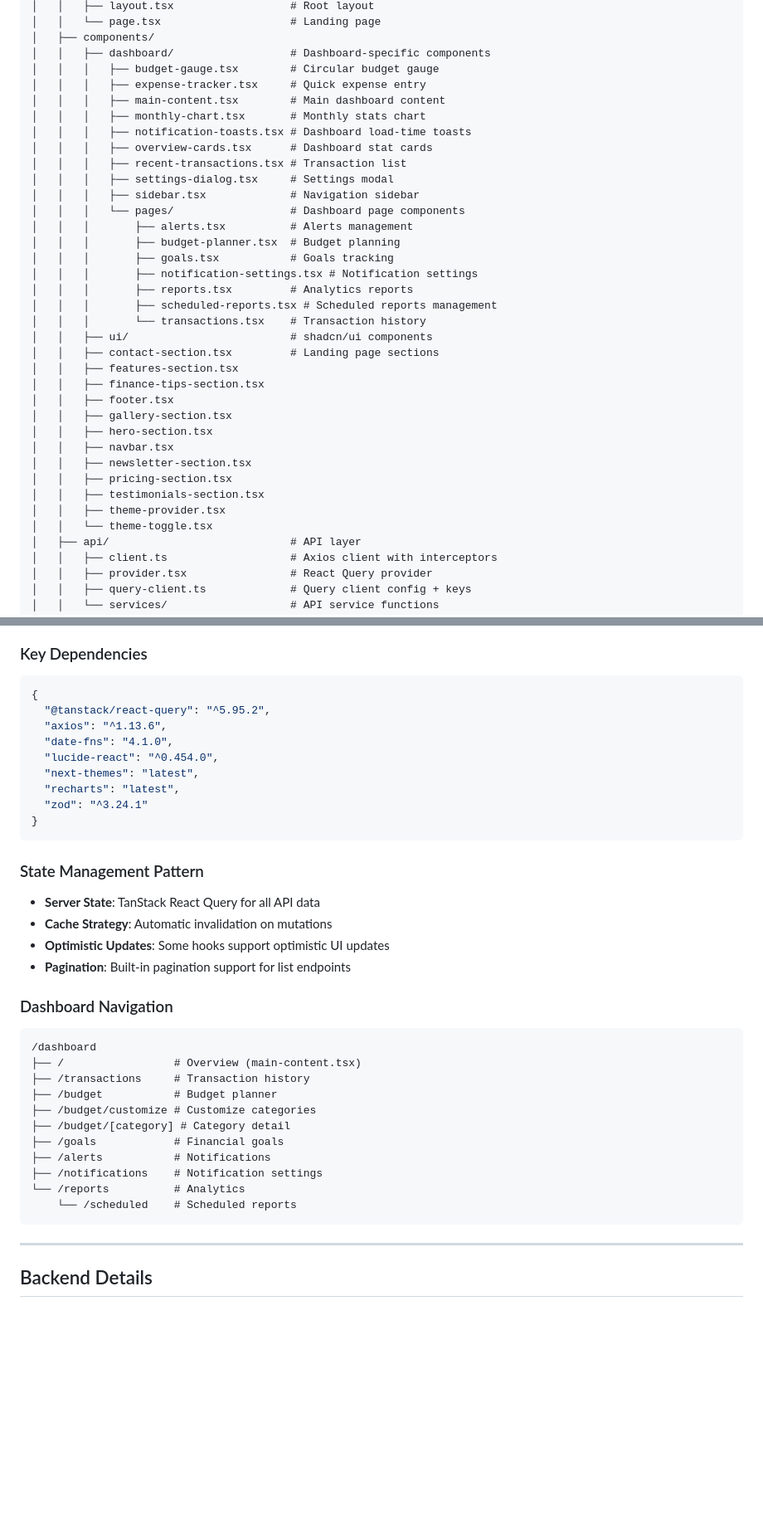
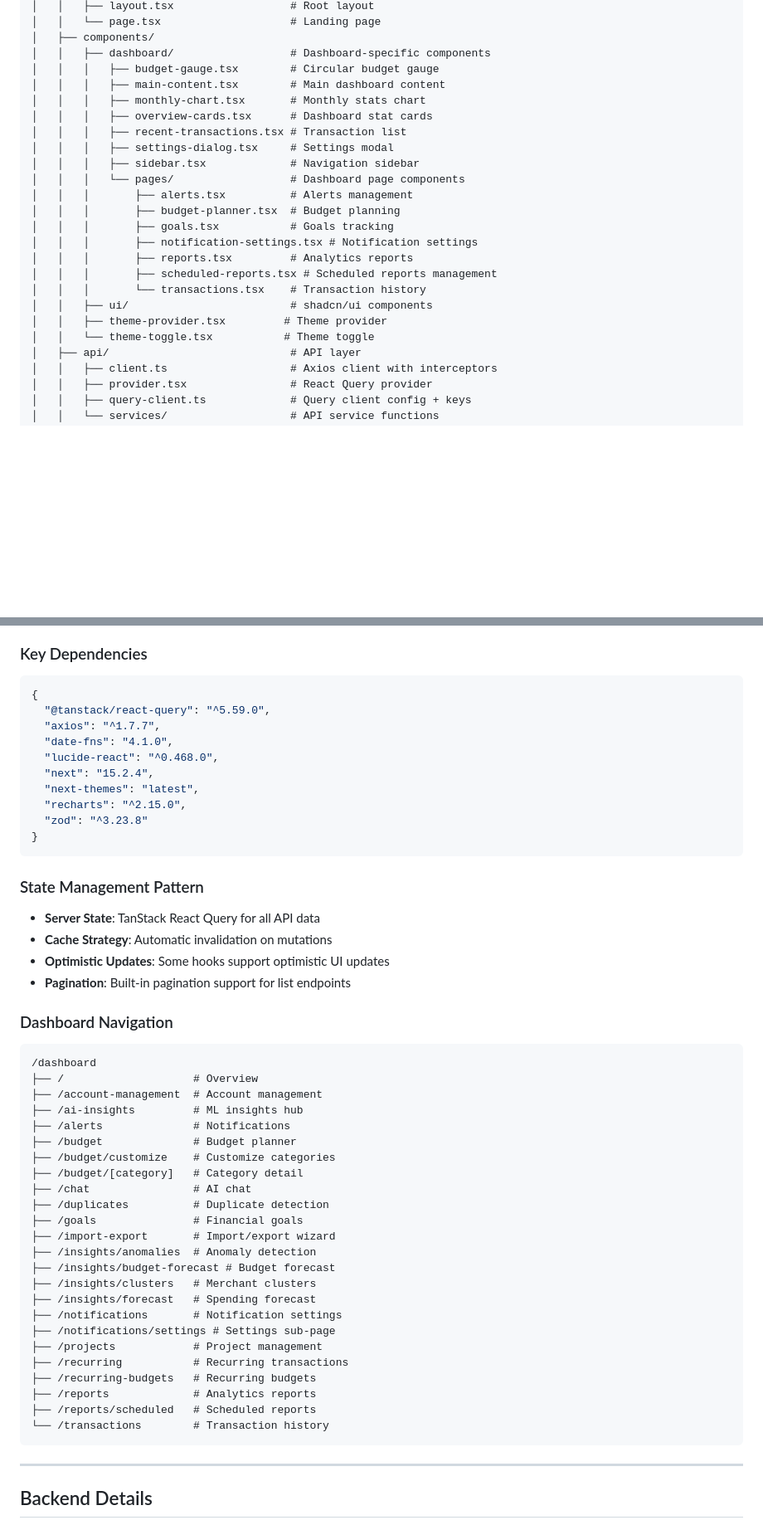
Before and after one commit to Harman8815/Wealth-wise, a Markdown page: PROJECT_DOCUMENTATION.md, 2 parts joined by grey strips. Shown at 83% size. GitHub-like rendering; blank space fills up the shorter version.

````diff
--- a/PROJECT_DOCUMENTATION.md
+++ b/PROJECT_DOCUMENTATION.md
@@ -64,10 +64,8 @@ WealthWise/
 │   ├── components/
 │   │   ├── dashboard/                  # Dashboard-specific components
 │   │   │   ├── budget-gauge.tsx        # Circular budget gauge
-│   │   │   ├── expense-tracker.tsx     # Quick expense entry
 │   │   │   ├── main-content.tsx        # Main dashboard content
 │   │   │   ├── monthly-chart.tsx       # Monthly stats chart
-│   │   │   ├── notification-toasts.tsx # Dashboard load-time toasts
 │   │   │   ├── overview-cards.tsx      # Dashboard stat cards
 │   │   │   ├── recent-transactions.tsx # Transaction list
 │   │   │   ├── settings-dialog.tsx     # Settings modal
@@ -81,18 +79,8 @@ WealthWise/
 │   │   │       ├── scheduled-reports.tsx # Scheduled reports management
 │   │   │       └── transactions.tsx    # Transaction history
 │   │   ├── ui/                         # shadcn/ui components
-│   │   ├── contact-section.tsx         # Landing page sections
-│   │   ├── features-section.tsx
-│   │   ├── finance-tips-section.tsx
-│   │   ├── footer.tsx
-│   │   ├── gallery-section.tsx
-│   │   ├── hero-section.tsx
-│   │   ├── navbar.tsx
-│   │   ├── newsletter-section.tsx
-│   │   ├── pricing-section.tsx
-│   │   ├── testimonials-section.tsx
-│   │   ├── theme-provider.tsx
-│   │   └── theme-toggle.tsx
+│   │   ├── theme-provider.tsx         # Theme provider
+│   │   └── theme-toggle.tsx           # Theme toggle
 │   ├── api/                            # API layer
 │   │   ├── client.ts                   # Axios client with interceptors
 │   │   ├── provider.tsx                # React Query provider
@@ -269,13 +255,14 @@ WealthWise/
 ### Key Dependencies
 ```json
 {
-  "@tanstack/react-query": "^5.95.2",
-  "axios": "^1.13.6",
+  "@tanstack/react-query": "^5.59.0",
+  "axios": "^1.7.7",
   "date-fns": "4.1.0",
-  "lucide-react": "^0.454.0",
+  "lucide-react": "^0.468.0",
+  "next": "15.2.4",
   "next-themes": "latest",
-  "recharts": "latest",
-  "zod": "^3.24.1"
+  "recharts": "^2.15.0",
+  "zod": "^3.23.8"
 }
 ```
 
@@ -288,16 +275,29 @@ WealthWise/
 ### Dashboard Navigation
 ```
 /dashboard
-├── /                 # Overview (main-content.tsx)
-├── /transactions     # Transaction history
-├── /budget           # Budget planner
-├── /budget/customize # Customize categories
-├── /budget/[category] # Category detail
-├── /goals            # Financial goals
-├── /alerts           # Notifications
-├── /notifications    # Notification settings
-└── /reports          # Analytics
-    └── /scheduled    # Scheduled reports
+├── /                    # Overview
+├── /account-management  # Account management
+├── /ai-insights         # ML insights hub
+├── /alerts              # Notifications
+├── /budget              # Budget planner
+├── /budget/customize    # Customize categories
+├── /budget/[category]   # Category detail
+├── /chat                # AI chat
+├── /duplicates          # Duplicate detection
+├── /goals               # Financial goals
+├── /import-export       # Import/export wizard
+├── /insights/anomalies  # Anomaly detection
+├── /insights/budget-forecast # Budget forecast
+├── /insights/clusters   # Merchant clusters
+├── /insights/forecast   # Spending forecast
+├── /notifications       # Notification settings
+├── /notifications/settings # Settings sub-page
+├── /projects            # Project management
+├── /recurring           # Recurring transactions
+├── /recurring-budgets   # Recurring budgets
+├── /reports             # Analytics reports
+├── /reports/scheduled   # Scheduled reports
+└── /transactions        # Transaction history
 ```
 
 ---
````
Also changed, not shown: other parts of PROJECT_DOCUMENTATION.md (+2 -4 lines), ML-Backend/README.md (+102 -82 lines), README.md (+2 -2 lines).
